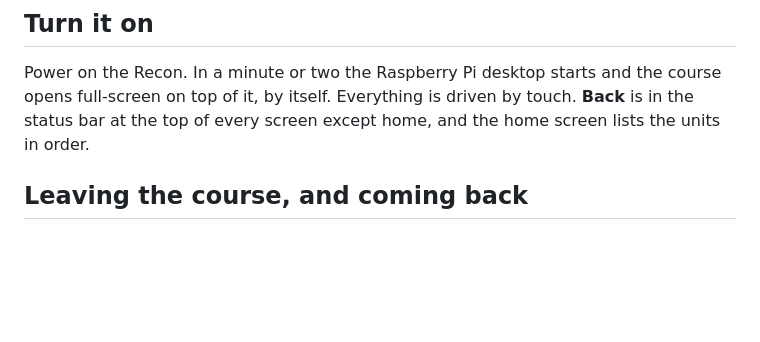
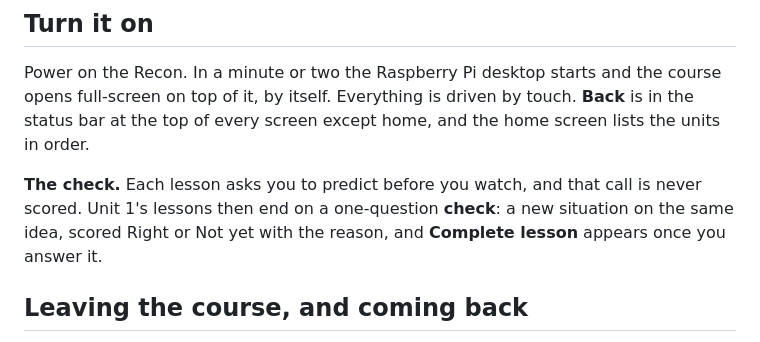
Before and after one commit to wittyreference/sigint-101, a Markdown page: docs/quickstart.md, the part around the change. Rendered like a GitHub page; blank space fills up the shorter version.

```diff
--- a/docs/quickstart.md
+++ b/docs/quickstart.md
@@ -4,6 +4,10 @@
 Power on the Recon. In a minute or two the Raspberry Pi desktop starts and the course opens
 full-screen on top of it, by itself. Everything is driven by touch. **Back** is in the status bar at
 the top of every screen except home, and the home screen lists the units in order.
+
+**The check.** Each lesson asks you to predict before you watch, and that call is never scored.
+Unit 1's lessons then end on a one-question **check**: a new situation on the same idea, scored
+Right or Not yet with the reason, and **Complete lesson** appears once you answer it.
 
 ## Leaving the course, and coming back
 - **Exit.** On the home screen, the top-left control is **Exit SIGINT 101**. Tap it to close the
```
Also changed, not shown: .claude/learnings.md (+13 -0 lines).
